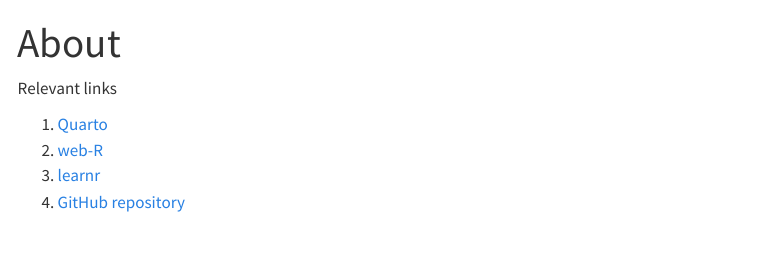
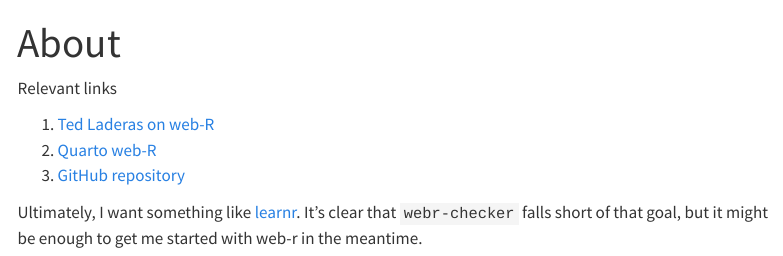
Before and after one commit to jmclawson/webr-checker, a Quarto document (about.qmd): the page in a window 1100 px wide, from its top. Rendered offline with R 4.5, knitr and Pandoc in place of Quarto, with nearby package versions; menus at the side of the page are left out.

Commit message:
better about links

```diff
--- a/about.qmd
+++ b/about.qmd
@@ -4,7 +4,8 @@
 
 Relevant links
 
-1. [Quarto](https://quarto.org)
-2. [web-R](https://quarto-webr.thecoatlessprofessor.com)
-3. [learnr](https://rstudio.github.io/learnr/)
-4. [GitHub repository](https://github.com/jmclawson/webr-checker)
+1. [Ted Laderas on web-R](https://vmst.io/@tladeras/112451071769147690)
+2. [Quarto web-R](https://quarto-webr.thecoatlessprofessor.com)
+3. [GitHub repository](https://github.com/jmclawson/webr-checker)
+
+Ultimately, I want something like [learnr](https://rstudio.github.io/learnr/). It's clear that `webr-checker` falls short of that goal, but it might be enough to get me started with web-r in the meantime.
```
Also changed, not shown: 2 other files.
